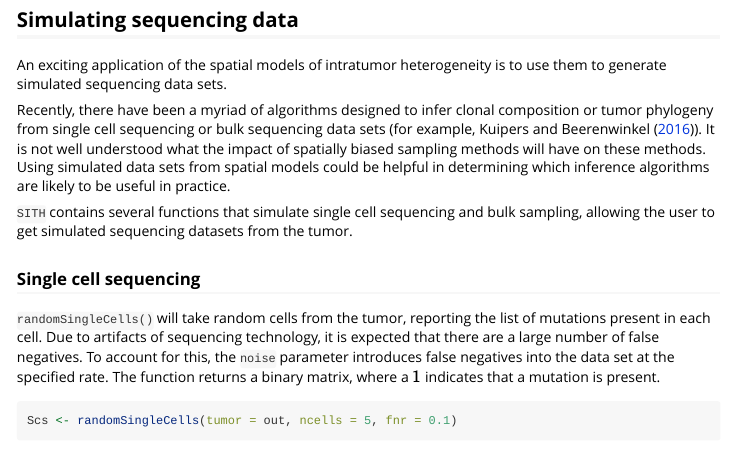
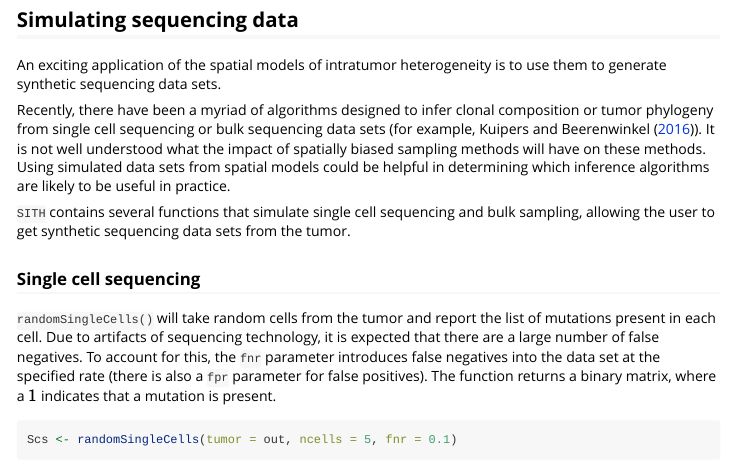
Before and after one commit to phillipnicol/SITH, an R Markdown document (vignettes/SITH.Rmd): the page in a window 1100 px wide, from 3050 px down. Rendered offline with R 4.5, knitr and Pandoc, with nearby package versions; some code elsewhere in the file could not run offline; long lines of code are wrapped.

Commit message:
Build bug

````diff
--- a/vignettes/SITH.Rmd
+++ b/vignettes/SITH.Rmd
@@ -204,16 +204,16 @@ names(sp)
 
 
 ## Simulating sequencing data
-An exciting application of the spatial models of intratumor heterogeneity is to use them to generate simulated sequencing data sets.
+An exciting application of the spatial models of intratumor heterogeneity is to use them to generate synthetic sequencing data sets.
 
 Recently, there have been a myriad of algorithms designed to infer clonal composition or tumor phylogeny from single cell sequencing or bulk sequencing data sets (for example, @kuipers2016). It is not well understood what the impact of spatially biased sampling methods will have on these methods. Using simulated data sets from spatial models could be helpful in determining which inference algorithms are likely to be useful in practice.
 
-`SITH` contains several functions that simulate single cell sequencing and bulk sampling, allowing the user to get simulated sequencing datasets from the tumor.
+`SITH` contains several functions that simulate single cell sequencing and bulk sampling, allowing the user to get synthetic sequencing data sets from the tumor.
 
 
 ### Single cell sequencing
 
-`randomSingleCells()` will take random cells from the tumor, reporting the list of mutations present in each cell. Due to artifacts of sequencing technology, it is expected that there are a large number of false negatives. To account for this, the `noise` parameter introduces false negatives into the data set at the specified rate. The function returns a binary matrix, where a $1$ indicates that a mutation is present.
+`randomSingleCells()` will take random cells from the tumor and report the list of mutations present in each cell. Due to artifacts of sequencing technology, it is expected that there are a large number of false negatives. To account for this, the `fnr` parameter introduces false negatives into the data set at the specified rate (there is also a `fpr` parameter for false positives). The function returns a binary matrix, where a $1$ indicates that a mutation is present.
 ```{r}
 Scs <- randomSingleCells(tumor = out, ncells = 5, fnr = 0.1)
 head(Scs)
````
